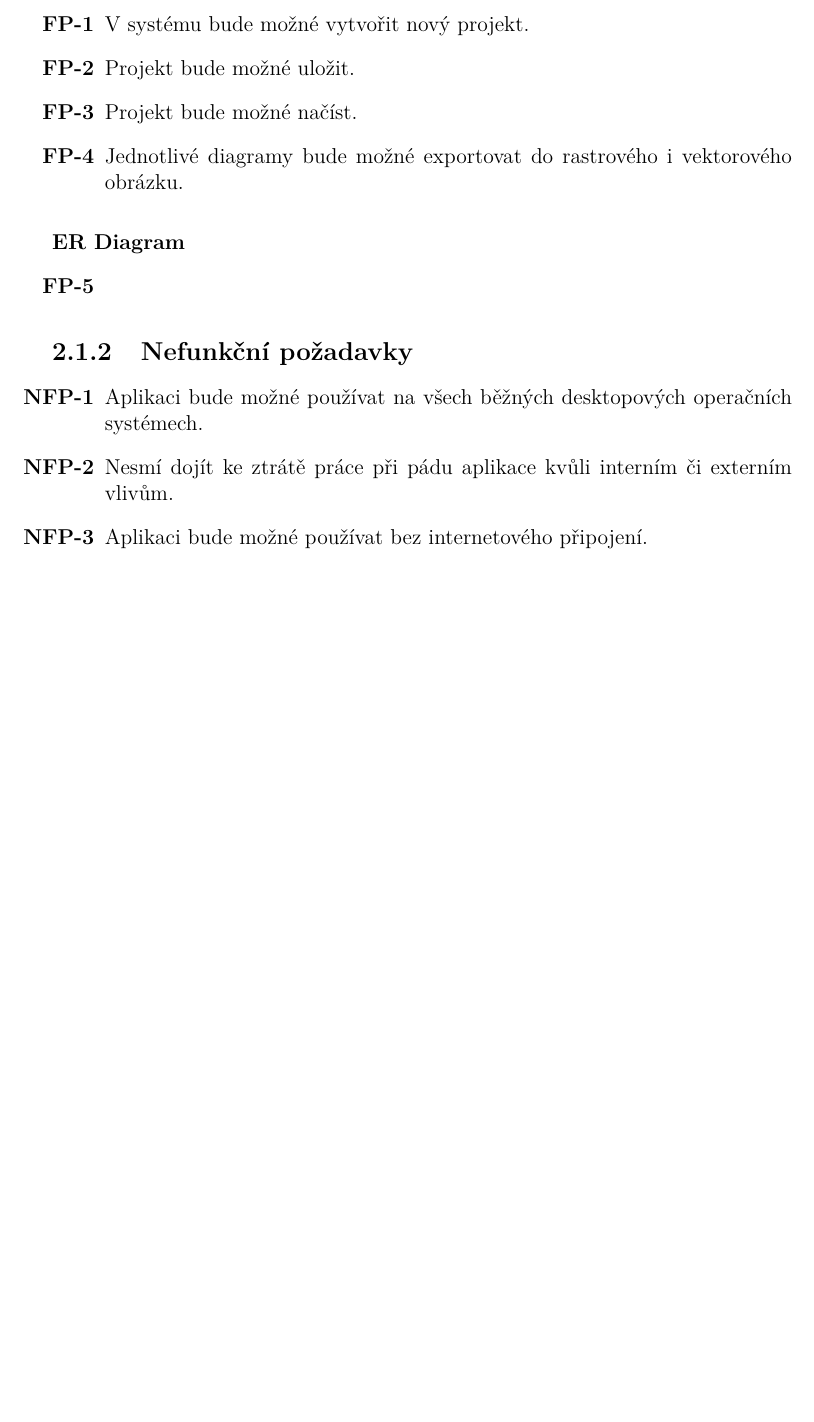
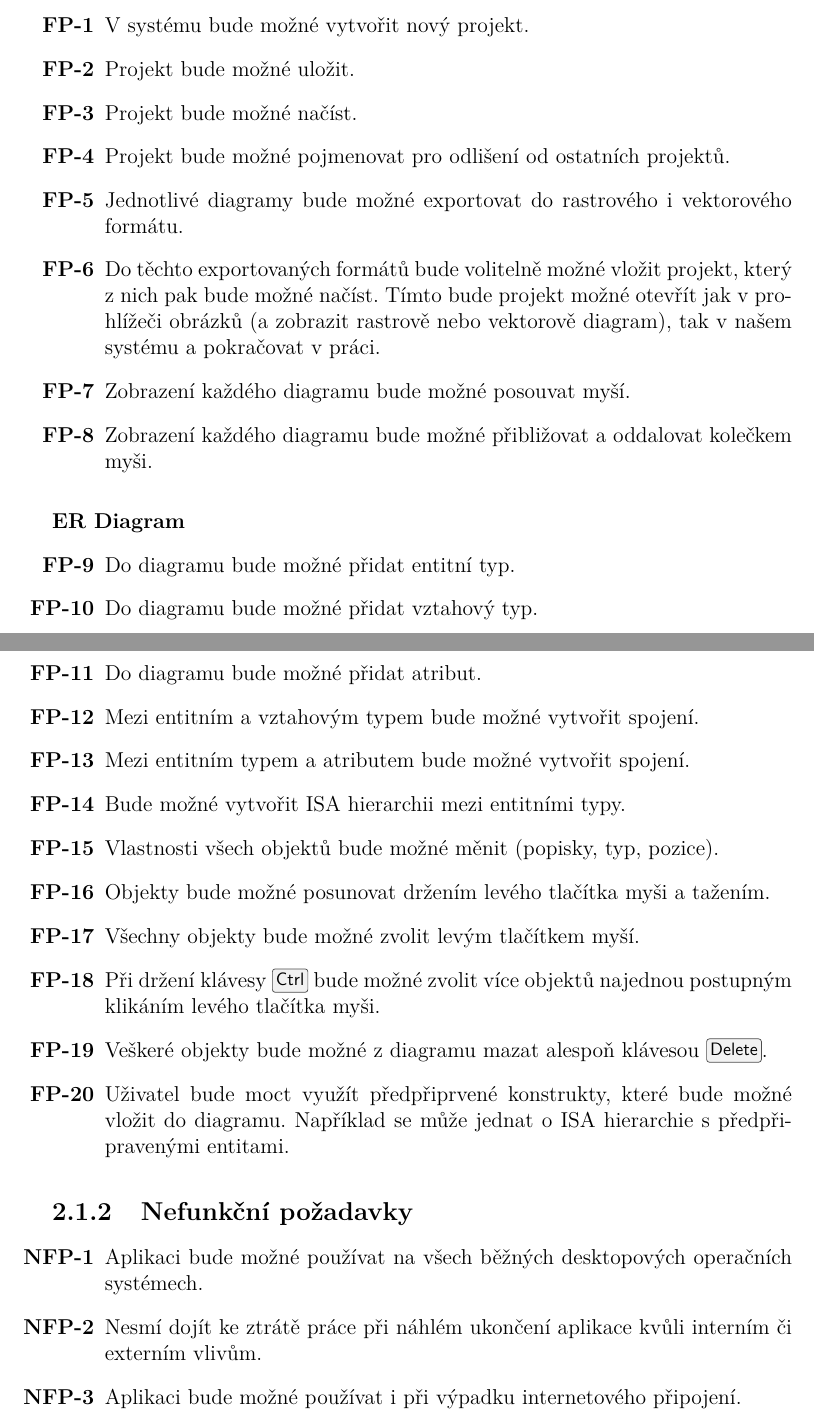
Before and after one commit to sorashi/schemcat, a LaTeX thesis (text/cs/prace.tex, which reads text/cs/kap02.tex): part of page 20 of 23 before the commit and two parts of pages 20 and 21 of 24 after it, the two joined at a grey line, cut so that both start at the same text, the shorter picture padded with empty space. Compiled offline with pdfLaTeX.

Commit message:
Edit kap02.tex

```diff
--- a/text/cs/kap02.tex
+++ b/text/cs/kap02.tex
@@ -23,16 +23,33 @@ Dále uvedeme vybrané funkční a nefunkční požadavky z pohledu uživatele s
 \subsubsection*{Projekt}
 
 \begin{enumfp}
-    \item V systému bude možné vytvořit nový projekt.
+    \item V~systému bude možné vytvořit nový projekt.
     \item Projekt bude možné uložit.
     \item Projekt bude možné načíst.
-    \item Jednotlivé diagramy bude možné exportovat do rastrového i vektorového obrázku.
+    \item Projekt bude možné pojmenovat pro odlišení od ostatních projektů.
+    \item Jednotlivé diagramy bude možné exportovat do rastrového i vektorového formátu.
+    \item Do těchto exportovaných formátů bude volitelně možné vložit projekt, který z~nich pak bude možné načíst.
+        Tímto bude projekt možné otevřít jak v~prohlížeči obrázků (a zobrazit rastrově nebo vektorově diagram), tak v~našem systému a pokračovat v~práci.
+    \item Zobrazení každého diagramu bude možné posouvat myší.
+    \item Zobrazení každého diagramu bude možné přibližovat a oddalovat kolečkem myši.
 \end{enumfp}
 
 \subsubsection*{ER Diagram}
 
 \begin{enumfp}[resume]
-    \item
+    \item Do diagramu bude možné přidat entitní typ.
+    \item Do diagramu bude možné přidat vztahový typ.
+    \item Do diagramu bude možné přidat atribut.
+    \item Mezi entitním a vztahovým typem bude možné vytvořit spojení.
+    \item Mezi entitním typem a atributem bude možné vytvořit spojení.
+    \item Bude možné vytvořit ISA hierarchii mezi entitními typy.
+    \item Vlastnosti všech objektů bude možné měnit (popisky, typ, pozice).
+    \item Objekty bude možné posunovat držením levého tlačítka myši a tažením.
+    \item Všechny objekty bude možné zvolit levým tlačítkem myší.
+    \item Při držení klávesy \keys{\ctrl} bude možné zvolit více objektů najednou postupným klikáním levého tlačítka myši.
+    \item Veškeré objekty bude možné z~diagramu mazat alespoň klávesou \keys{Delete}.
+    \item Uživatel bude moct využít předpřiprvené konstrukty, které bude možné vložit do diagramu.
+        Například se může jednat o~ISA hierarchie s~předpřipravenými entitami.
 \end{enumfp}
 
 \subsection{Nefunkční požadavky}
@@ -41,6 +58,6 @@ Dále uvedeme vybrané funkční a nefunkční požadavky z pohledu uživatele s
 
 \begin{enumnfp}
     \item Aplikaci bude možné používat na všech běžných desktopových operačních systémech.
-    \item Nesmí dojít ke ztrátě práce při pádu aplikace kvůli interním či externím vlivům.
-    \item Aplikaci bude možné používat bez internetového připojení.
+    \item Nesmí dojít ke ztrátě práce při náhlém ukončení aplikace kvůli interním či externím vlivům.
+    \item Aplikaci bude možné používat i při výpadku internetového připojení.
 \end{enumnfp}
```
Also changed, not shown: text/cs/literatura.bib (+1 -1 lines), text/cs/kap02.tex (4 more changed lines).
